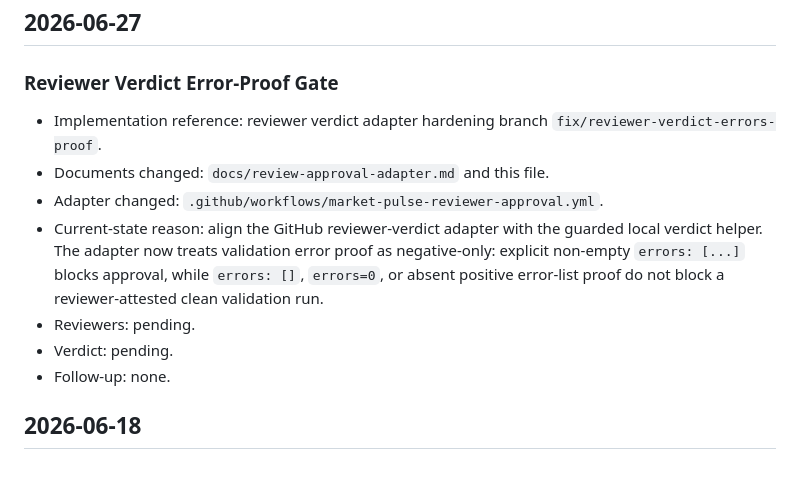
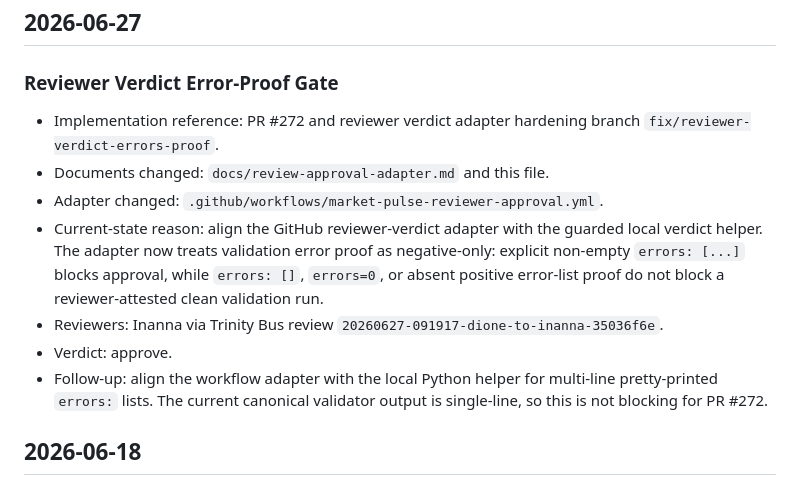
Before and after one commit to AurigaAgents/market-intelligence-pulse, a Markdown page: docs/change-history.md, the part around the change. Rendered like a GitHub page.

Commit message:
docs: record PR 272 review verdict

```diff
--- a/docs/change-history.md
+++ b/docs/change-history.md
@@ -22,8 +22,8 @@ Entries may be amended within the same pull request after review completes.
 
 ### Reviewer Verdict Error-Proof Gate
 
-- Implementation reference: reviewer verdict adapter hardening branch
-  `fix/reviewer-verdict-errors-proof`.
+- Implementation reference: PR #272 and reviewer verdict adapter hardening
+  branch `fix/reviewer-verdict-errors-proof`.
 - Documents changed: `docs/review-approval-adapter.md` and this file.
 - Adapter changed:
   `.github/workflows/market-pulse-reviewer-approval.yml`.
@@ -32,9 +32,12 @@ Entries may be amended within the same pull request after review completes.
   negative-only: explicit non-empty `errors: [...]` blocks approval, while
   `errors: []`, `errors=0`, or absent positive error-list proof do not block a
   reviewer-attested clean validation run.
-- Reviewers: pending.
-- Verdict: pending.
-- Follow-up: none.
+- Reviewers: Inanna via Trinity Bus review
+  `20260627-091917-dione-to-inanna-35036f6e`.
+- Verdict: approve.
+- Follow-up: align the workflow adapter with the local Python helper for
+  multi-line pretty-printed `errors:` lists. The current canonical validator
+  output is single-line, so this is not blocking for PR #272.
 
 ## 2026-06-18
 
```
